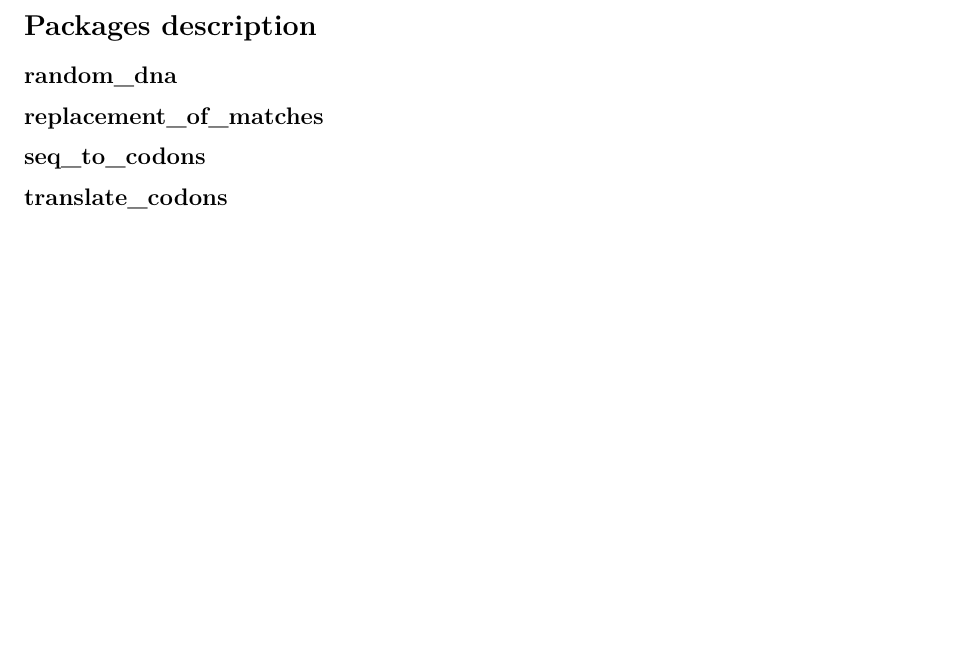
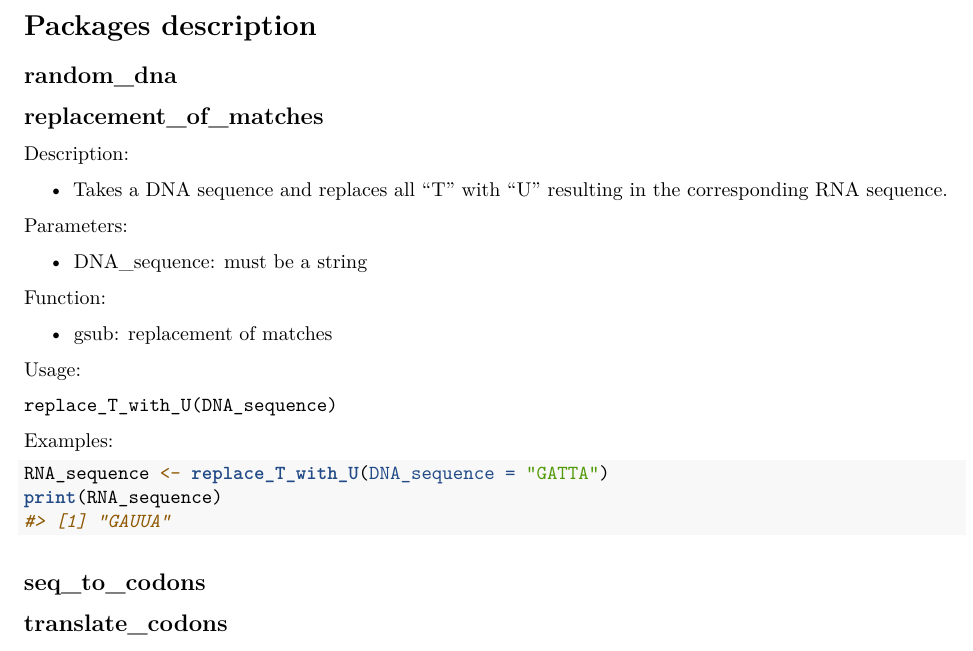
Before and after one commit to rforbiodatascience24/group_8_package, an R Markdown document (vignettes/Explanation.Rmd): part of the page, cut so that both start at the same text, the shorter picture padded with empty space. Rendered offline with R 4.5, knitr and Pandoc, then LaTeX, with nearby package versions.

Commit message:
julies description

````diff
--- a/vignettes/Explanation.Rmd
+++ b/vignettes/Explanation.Rmd
@@ -24,6 +24,31 @@ library(thecentraldogma)
 
 ## replacement_of_matches
 
+Description:
+
+-   Takes a DNA sequence and replaces all "T" with "U" resulting in the corresponding RNA sequence.
+
+Parameters:
+
+-   DNA_sequence: must be a string
+
+Function:
+
+-   gsub: replacement of matches
+
+Usage:
+
+```
+replace_T_with_U(DNA_sequence)
+```
+
+Examples:
+
+```{r}
+RNA_sequence <- replace_T_with_U(DNA_sequence = "GATTA")
+print(RNA_sequence)
+```
+
 ## seq_to_codons
 
 ## translate_codons
````
